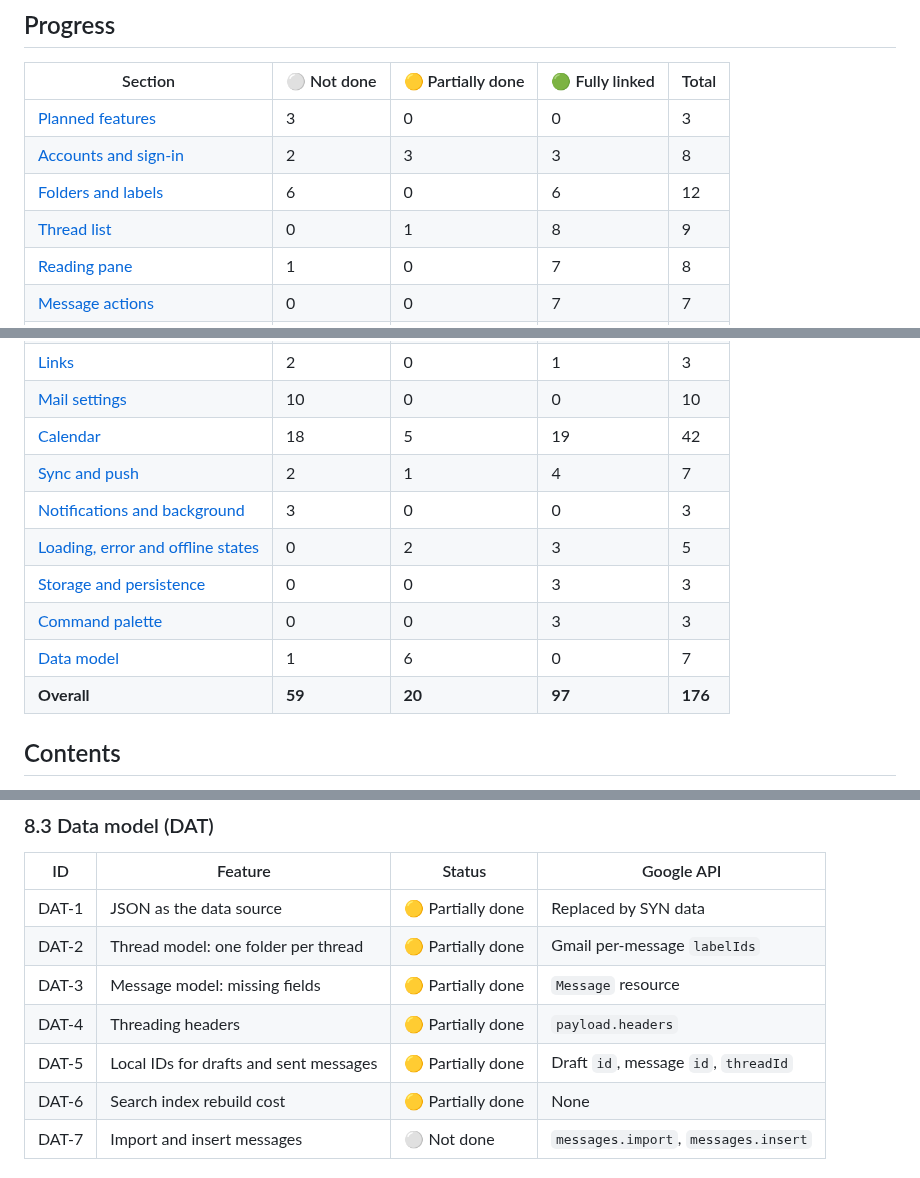
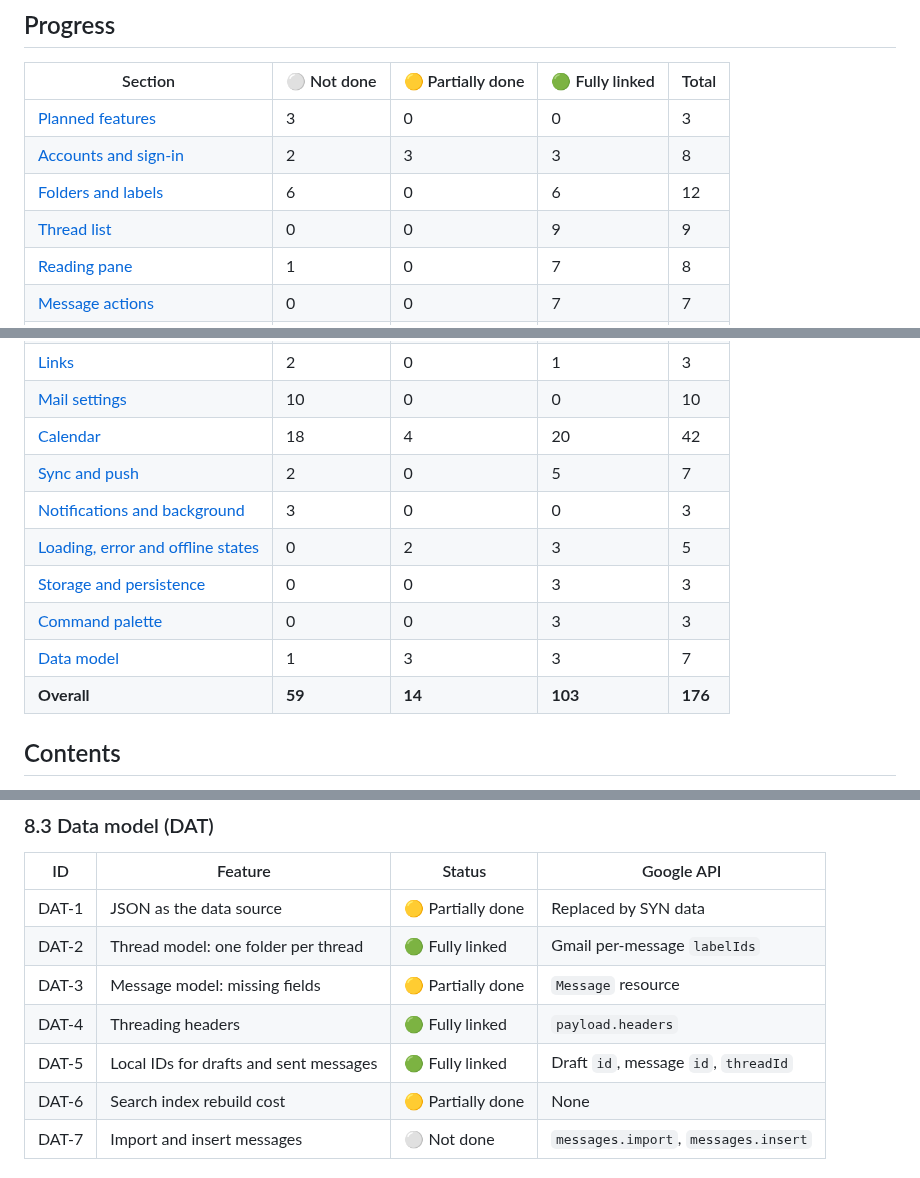
Before and after one commit to y-u-s-u-f/Pigeon, a Markdown page: docs/ROADMAP.md, 3 parts joined by grey strips. Rendered like a GitHub page.

Commit message:
Roadmap: calendar move, calendar sync, empty states, thread model, threading headers, local ids fully linked

```diff
--- a/docs/ROADMAP.md
+++ b/docs/ROADMAP.md
@@ -19,7 +19,7 @@ To update: change the status cell in the area's table, then the counts below.
 | [Planned features](#3-planned-features-pln) | 3 | 0 | 0 | 3 |
 | [Accounts and sign-in](#4-accounts-and-sign-in-acc) | 2 | 3 | 3 | 8 |
 | [Folders and labels](#51-folders-and-labels-fol) | 6 | 0 | 6 | 12 |
-| [Thread list](#52-thread-list-lst) | 0 | 1 | 8 | 9 |
+| [Thread list](#52-thread-list-lst) | 0 | 0 | 9 | 9 |
 | [Reading pane](#53-reading-pane-rdr) | 1 | 0 | 7 | 8 |
 | [Message actions](#54-message-and-thread-actions-act) | 0 | 0 | 7 | 7 |
 | [Compose and sending](#55-compose-and-sending-cmp) | 0 | 1 | 12 | 13 |
@@ -30,14 +30,14 @@ To update: change the status cell in the area's table, then the counts below.
 | [Images and attachments](#510-images-and-attachments-att) | 3 | 1 | 3 | 7 |
 | [Links](#511-links-lnk) | 2 | 0 | 1 | 3 |
 | [Mail settings](#512-mail-settings-mst) | 10 | 0 | 0 | 10 |
-| [Calendar](#6-calendar-cal) | 18 | 5 | 19 | 42 |
-| [Sync and push](#71-sync-and-push-syn) | 2 | 1 | 4 | 7 |
+| [Calendar](#6-calendar-cal) | 18 | 4 | 20 | 42 |
+| [Sync and push](#71-sync-and-push-syn) | 2 | 0 | 5 | 7 |
 | [Notifications and background](#72-notifications-and-background-ntf) | 3 | 0 | 0 | 3 |
 | [Loading, error and offline states](#73-loading-error-and-offline-states-sta) | 0 | 2 | 3 | 5 |
 | [Storage and persistence](#81-storage-and-persistence-per) | 0 | 0 | 3 | 3 |
 | [Command palette](#82-command-palette-pal) | 0 | 0 | 3 | 3 |
-| [Data model](#83-data-model-dat) | 1 | 6 | 0 | 7 |
-| **Overall** | **59** | **20** | **97** | **176** |
+| [Data model](#83-data-model-dat) | 1 | 3 | 3 | 7 |
+| **Overall** | **59** | **14** | **103** | **176** |
 
 ## Contents
 
@@ -1301,10 +1301,10 @@ The calendar shares the window with mail. State lives in `CalendarView` (`src/ui
 | ID | Feature | Status | Google API |
 | --- | --- | --- | --- |
 | DAT-1 | JSON as the data source | 🟡 Partially done | Replaced by SYN data |
-| DAT-2 | Thread model: one folder per thread | 🟡 Partially done | Gmail per-message `labelIds` |
+| DAT-2 | Thread model: one folder per thread | 🟢 Fully linked | Gmail per-message `labelIds` |
 | DAT-3 | Message model: missing fields | 🟡 Partially done | `Message` resource |
-| DAT-4 | Threading headers | 🟡 Partially done | `payload.headers` |
-| DAT-5 | Local IDs for drafts and sent messages | 🟡 Partially done | Draft `id`, message `id`, `threadId` |
+| DAT-4 | Threading headers | 🟢 Fully linked | `payload.headers` |
+| DAT-5 | Local IDs for drafts and sent messages | 🟢 Fully linked | Draft `id`, message `id`, `threadId` |
 | DAT-6 | Search index rebuild cost | 🟡 Partially done | None |
 | DAT-7 | Import and insert messages | ⚪ Not done | `messages.import`, `messages.insert` |
 
```
Also changed, not shown: other parts of docs/ROADMAP.md (+3 -3 lines).
